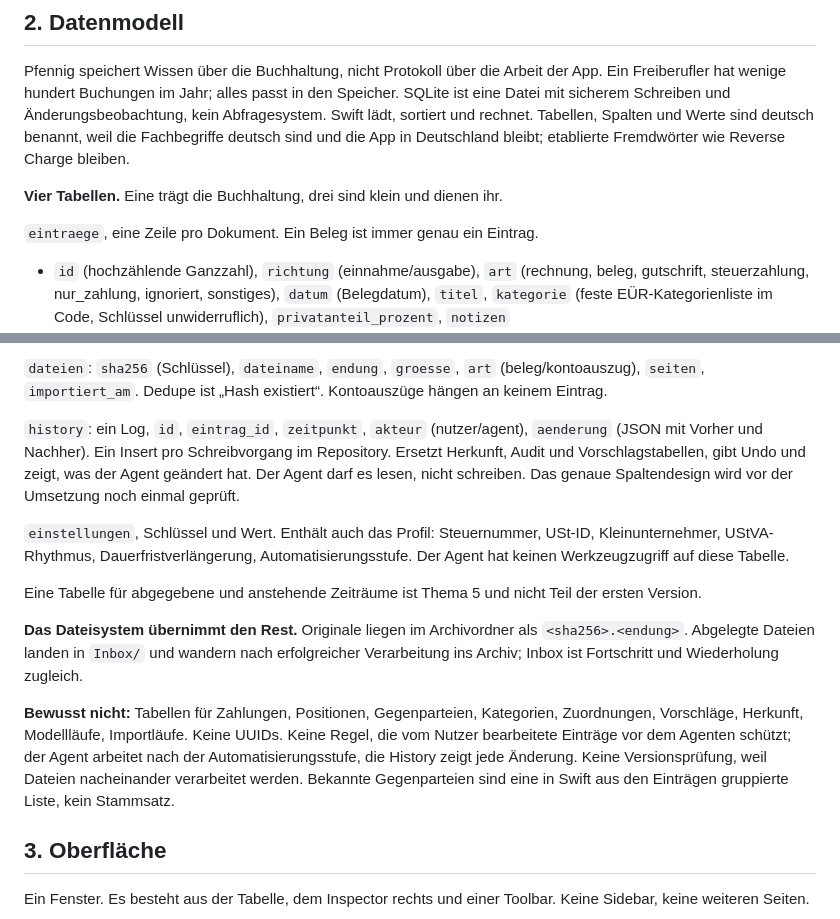
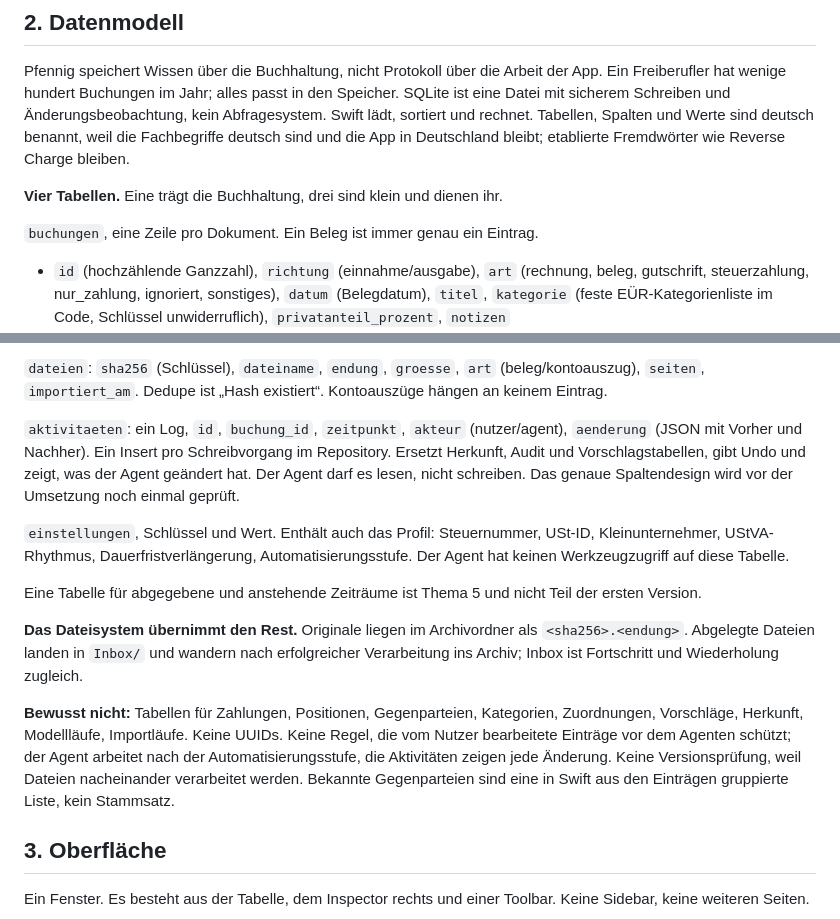
Before and after one commit to pietz/pfennig, a Markdown page: docs/specs/pfennig-neu.md, 2 parts joined by grey strips. Rendered like a GitHub page.

Commit message:
Spec: rename tables to buchungen and aktivitaeten
Co-Authored-By: Claude Fable 5.1 <noreply@anthropic.com>

```diff
--- a/docs/specs/pfennig-neu.md
+++ b/docs/specs/pfennig-neu.md
@@ -28,7 +28,7 @@ Pfennig speichert Wissen über die Buchhaltung, nicht Protokoll über die Arbeit
 
 **Vier Tabellen.** Eine trägt die Buchhaltung, drei sind klein und dienen ihr.
 
-`eintraege`, eine Zeile pro Dokument. Ein Beleg ist immer genau ein Eintrag.
+`buchungen`, eine Zeile pro Dokument. Ein Beleg ist immer genau ein Eintrag.
 - `id` (hochzählende Ganzzahl), `richtung` (einnahme/ausgabe), `art` (rechnung, beleg, gutschrift, steuerzahlung, nur_zahlung, ignoriert, sonstiges), `datum` (Belegdatum), `titel`, `kategorie` (feste EÜR-Kategorienliste im Code, Schlüssel unwiderruflich), `privatanteil_prozent`, `notizen`
 - Gegenpartei als Text: `gegenpartei_name`, `gegenpartei_land`, `gegenpartei_ustid`. Die USt-IdNr. gehört zum Beleg, nicht zu einem Stammsatz.
 - `positionen`, JSON-Liste von {netto, steuersatz, steuer} in EUR-Cent. Meist ein Element, bei Mischbelegen (Hotel mit Frühstück, Bewirtung) mehrere. Beliebige Sätze, auch ausländische. Keine Summenspalten; Brutto, Netto und Steuer rechnet Swift.
@@ -44,7 +44,7 @@ Eine Kontobewegung ohne passenden Beleg ist ein Eintrag mit `art = nur_zahlung`
 
 `dateien`: `sha256` (Schlüssel), `dateiname`, `endung`, `groesse`, `art` (beleg/kontoauszug), `seiten`, `importiert_am`. Dedupe ist „Hash existiert“. Kontoauszüge hängen an keinem Eintrag.
 
-`history`: ein Log, `id`, `eintrag_id`, `zeitpunkt`, `akteur` (nutzer/agent), `aenderung` (JSON mit Vorher und Nachher). Ein Insert pro Schreibvorgang im Repository. Ersetzt Herkunft, Audit und Vorschlagstabellen, gibt Undo und zeigt, was der Agent geändert hat. Der Agent darf es lesen, nicht schreiben. Das genaue Spaltendesign wird vor der Umsetzung noch einmal geprüft.
+`aktivitaeten`: ein Log, `id`, `buchung_id`, `zeitpunkt`, `akteur` (nutzer/agent), `aenderung` (JSON mit Vorher und Nachher). Ein Insert pro Schreibvorgang im Repository. Ersetzt Herkunft, Audit und Vorschlagstabellen, gibt Undo und zeigt, was der Agent geändert hat. Der Agent darf es lesen, nicht schreiben. Das genaue Spaltendesign wird vor der Umsetzung noch einmal geprüft.
 
 `einstellungen`, Schlüssel und Wert. Enthält auch das Profil: Steuernummer, USt-ID, Kleinunternehmer, UStVA-Rhythmus, Dauerfristverlängerung, Automatisierungsstufe. Der Agent hat keinen Werkzeugzugriff auf diese Tabelle.
 
@@ -52,7 +52,7 @@ Eine Tabelle für abgegebene und anstehende Zeiträume ist Thema 5 und nicht Tei
 
 **Das Dateisystem übernimmt den Rest.** Originale liegen im Archivordner als `<sha256>.<endung>`. Abgelegte Dateien landen in `Inbox/` und wandern nach erfolgreicher Verarbeitung ins Archiv; Inbox ist Fortschritt und Wiederholung zugleich.
 
-**Bewusst nicht:** Tabellen für Zahlungen, Positionen, Gegenparteien, Kategorien, Zuordnungen, Vorschläge, Herkunft, Modellläufe, Importläufe. Keine UUIDs. Keine Regel, die vom Nutzer bearbeitete Einträge vor dem Agenten schützt; der Agent arbeitet nach der Automatisierungsstufe, die History zeigt jede Änderung. Keine Versionsprüfung, weil Dateien nacheinander verarbeitet werden. Bekannte Gegenparteien sind eine in Swift aus den Einträgen gruppierte Liste, kein Stammsatz.
+**Bewusst nicht:** Tabellen für Zahlungen, Positionen, Gegenparteien, Kategorien, Zuordnungen, Vorschläge, Herkunft, Modellläufe, Importläufe. Keine UUIDs. Keine Regel, die vom Nutzer bearbeitete Einträge vor dem Agenten schützt; der Agent arbeitet nach der Automatisierungsstufe, die Aktivitäten zeigen jede Änderung. Keine Versionsprüfung, weil Dateien nacheinander verarbeitet werden. Bekannte Gegenparteien sind eine in Swift aus den Einträgen gruppierte Liste, kein Stammsatz.
 
 ## 3. Oberfläche
 
```
